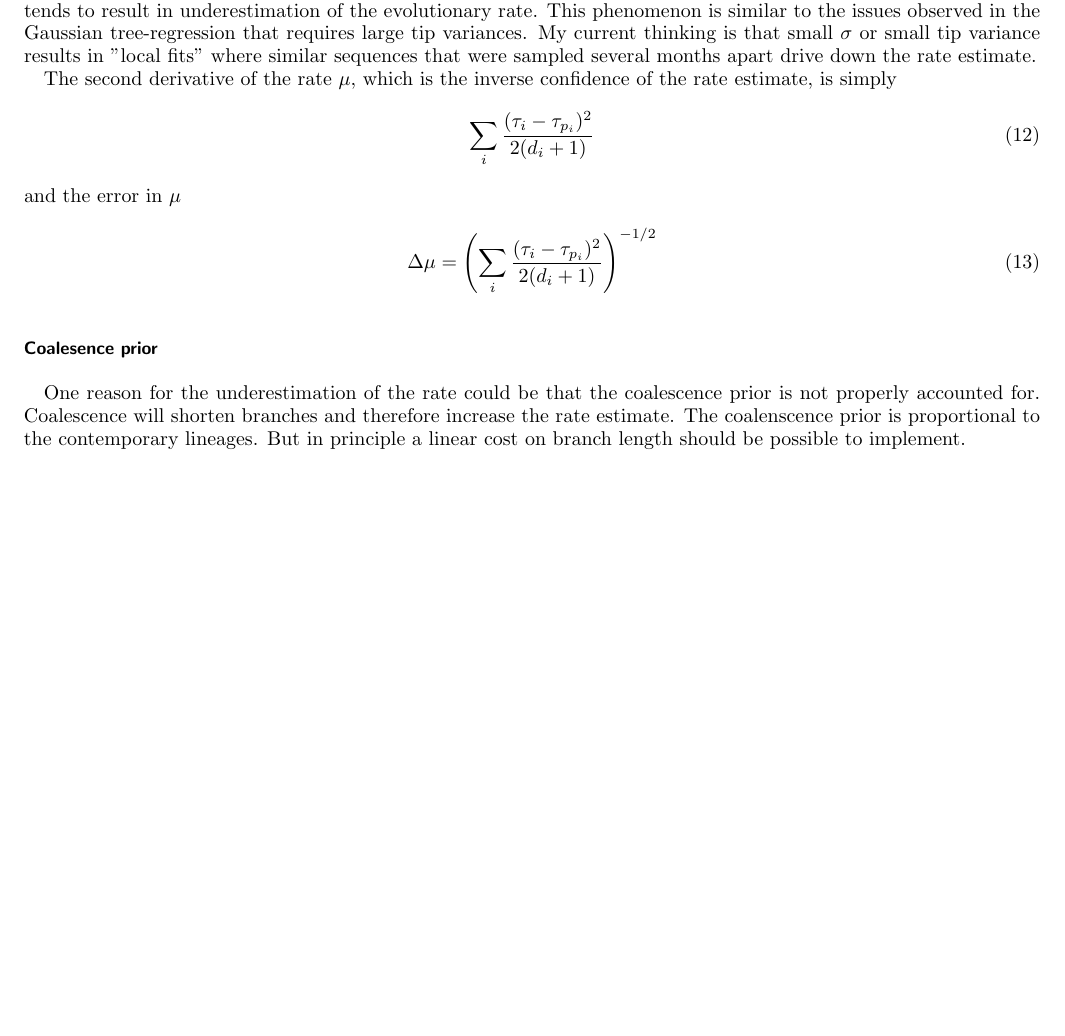
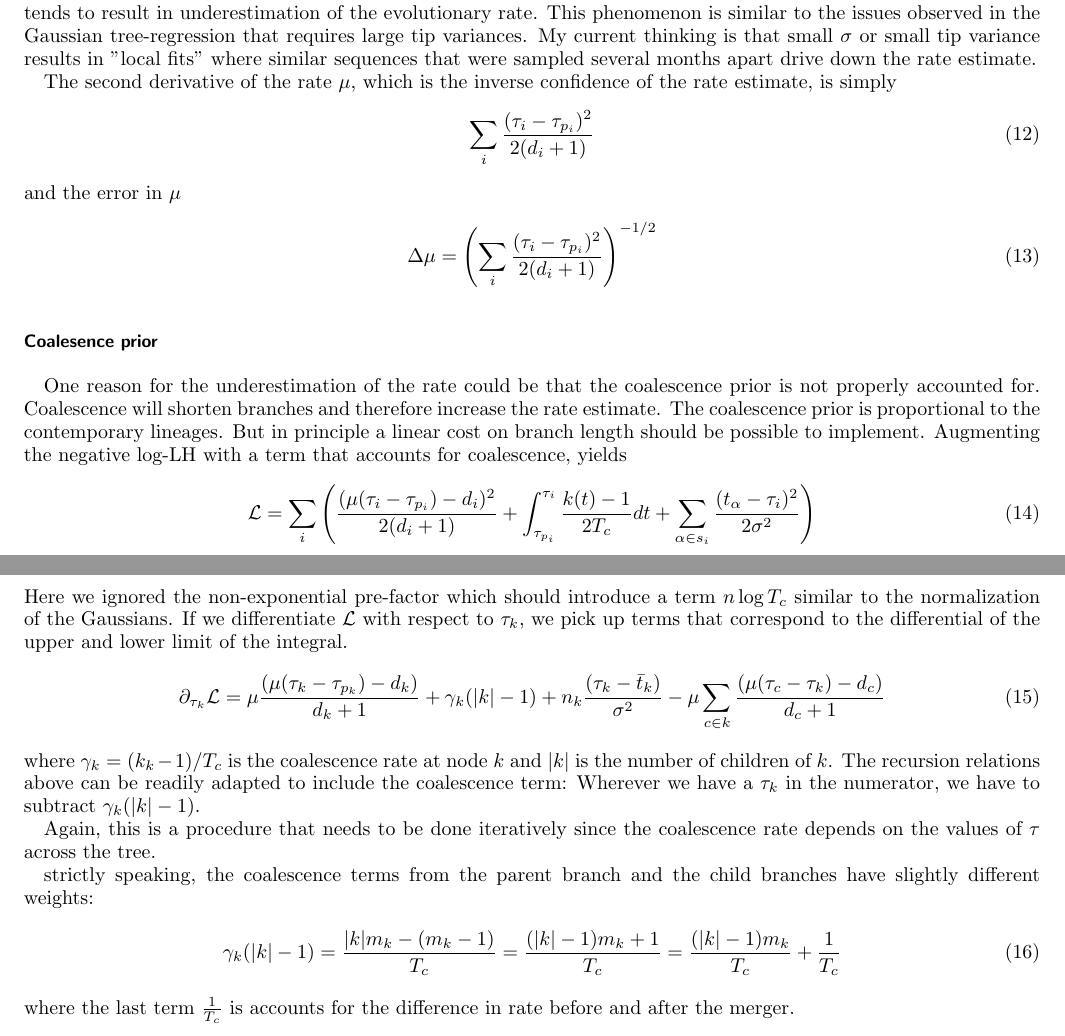
Before and after one commit to neherlab/outlier-detection, a LaTeX paper (outliers.tex): part of page 2 of 2 before the commit and two parts of pages 2 and 3 of 3 after it, the two joined at a grey line, cut so that both start at the same text, the shorter picture padded with empty space. Compiled offline with pdfLaTeX.

Commit message:
add notes on coalescent

```diff
--- a/outliers.tex
+++ b/outliers.tex
@@ -113,6 +113,25 @@ and the error in $\mu$
 \section*{Coalesence prior}
 One reason for the underestimation of the rate could be that the coalescence prior is not properly accounted for.
 Coalescence will shorten branches and therefore increase the rate estimate.
-The coalenscence prior is proportional to the contemporary lineages. But in principle a linear cost on branch length should be possible to implement.
+The coalescence prior is proportional to the contemporary lineages. But in principle a linear cost on branch length should be possible to implement.
+Augmenting the negative log-LH with a term that accounts for coalescence, yields
+\begin{equation}
+    \LH  = \sum_i \left(\frac{(\mu(\tau_i - \tau_{p_i}) - d_i)^2}{2(d_i+1)} + \int_{\tau_{p_i}}^{\tau_i}\frac{k(t)-1}{2T_c}dt  + \sum_{\alpha \in s_i} \frac{(t_\alpha-\tau_i)^2}{2\sigma^2} \right)
+\end{equation}
+Here we ignored the non-exponential pre-factor which should introduce a term $n\log T_c$ similar to the normalization of the Gaussians.
+If we differentiate $\LH$ with respect to $\tau_k$, we pick up terms that correspond to the differential of the upper and lower limit of the integral.
+\begin{equation}
+    \partial_{\tau_k} \LH  =\mu\frac{(\mu(\tau_k - \tau_{p_k}) -  d_k)}{d_k+1}  + \gamma_k(|k| - 1) +  n_k\frac{(\tau_k-\bar{t}_k)}{\sigma^2} -  \mu\sum_{c\in k} \frac{(\mu(\tau_{c} - \tau_{k}) - d_c)}{d_c+1}
+\end{equation}
+where $\gamma_k = (k_k-1)/T_c$ is the coalescence rate at node $k$ and $|k|$ is the number of children of $k$.
+The recursion relations above can be readily adapted to include the coalescence term:
+Wherever we have a $\tau_k$ in the numerator, we have to subtract $\gamma_k(|k|-1)$.
 
+Again, this is a procedure that needs to be done iteratively since the coalescence rate depends on the values of $\tau$ across the tree.
+
+strictly speaking, the coalescence terms from the parent branch and the child branches have slightly different weights:
+\begin{equation}
+    \gamma_k(|k| - 1) = \frac{|k|m_k - (m_k - 1)}{T_c} = \frac{(|k| - 1)m_k + 1}{T_c} = \frac{(|k| - 1)m_k}{T_c} + \frac{1}{T_c}
+\end{equation}
+where the last term $\frac{1}{T_c}$ is accounts for the difference in rate before and after the merger.
 \end{document}
```
